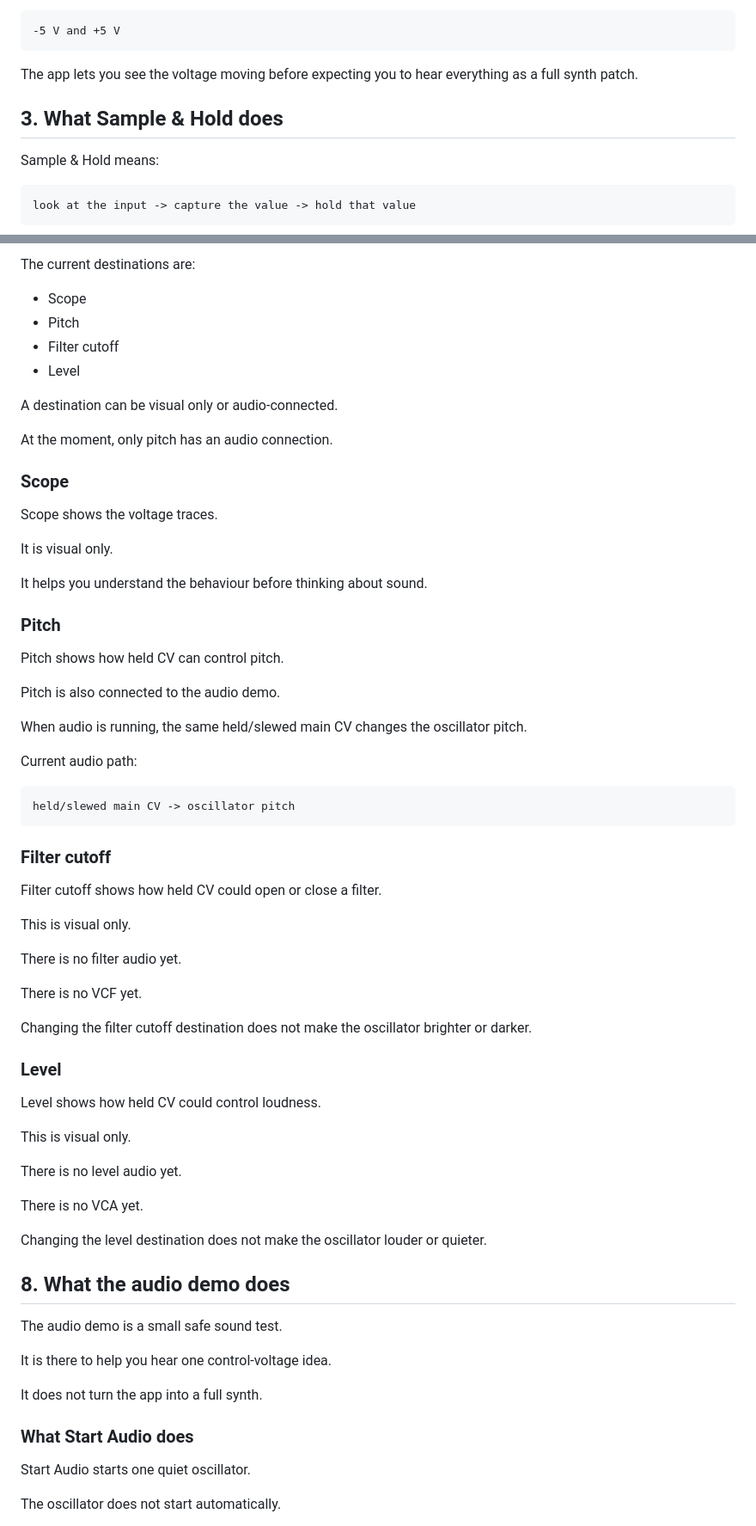
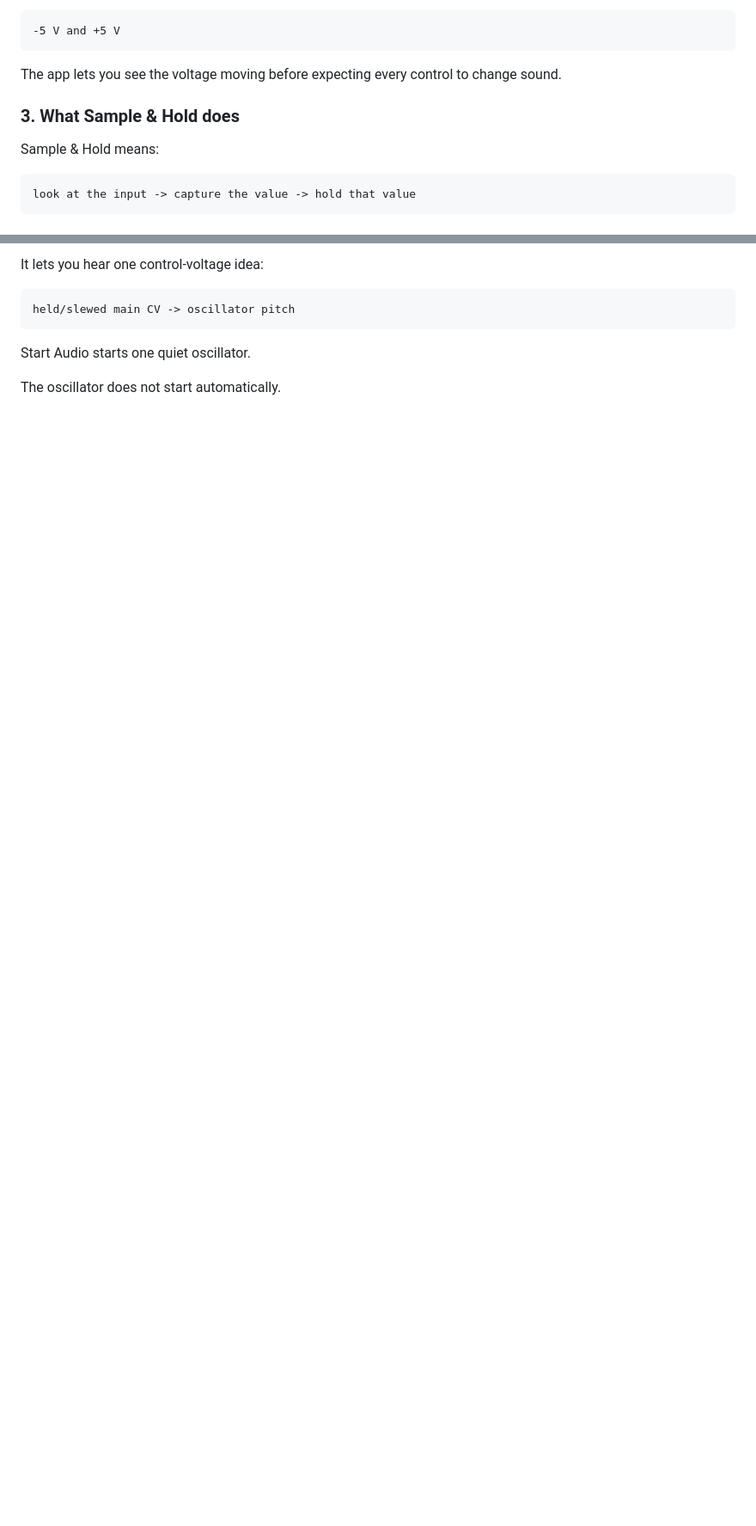
Before and after one commit to armpitpete/sample-hold-lab, a Markdown page: docs/MANUAL.md, 2 parts joined by grey strips. Shown at 86% size. GitHub-like rendering; blank space fills up the shorter version.

Commit message:
Issue #34: tidy beginner manual flow

````diff
--- a/docs/MANUAL.md
+++ b/docs/MANUAL.md
@@ -504,9 +455,9 @@ In this app, the control voltage is shown between:
 -5 V and +5 V
 ```
 
-The app lets you see the voltage moving before expecting you to hear everything as a full synth patch.
+The app lets you see the voltage moving before expecting every control to change sound.
 
-## 3. What Sample & Hold does
+### 3. What Sample & Hold does
 
 Sample & Hold means:
 
@@ -667,71 +579,10 @@ The destination selector shows what the held CV is being used to demonstrate.
 
-The current destinations are:
-
-- Scope
-- Pitch
-- Filter cutoff
-- Level
-
-A destination can be visual only or audio-connected.
-
-At the moment, only pitch has an audio connection.
-
-### Scope
-
-Scope shows the voltage traces.
-
-It is visual only.
-
-It helps you understand the behaviour before thinking about sound.
-
-### Pitch
-
-Pitch shows how held CV can control pitch.
-
-Pitch is also connected to the audio demo.
-
-When audio is running, the same held/slewed main CV changes the oscillator pitch.
-
-Current audio path:
+It lets you hear one control-voltage idea:
 
 ```text
 held/slewed main CV -> oscillator pitch
 ```
 
-### Filter cutoff
-
-Filter cutoff shows how held CV could open or close a filter.
-
-This is visual only.
-
-There is no filter audio yet.
-
-There is no VCF yet.
-
-Changing the filter cutoff destination does not make the oscillator brighter or darker.
-
-### Level
-
-Level shows how held CV could control loudness.
-
-This is visual only.
-
-There is no level audio yet.
-
-There is no VCA yet.
-
-Changing the level destination does not make the oscillator louder or quieter.
-
-## 8. What the audio demo does
-
-The audio demo is a small safe sound test.
-
-It is there to help you hear one control-voltage idea.
-
-It does not turn the app into a full synth.
-
-### What Start Audio does
-
 Start Audio starts one quiet oscillator.
 
 The oscillator does not start automatically.
````
Also changed, not shown: other parts of docs/MANUAL.md (+135 -284 lines).
